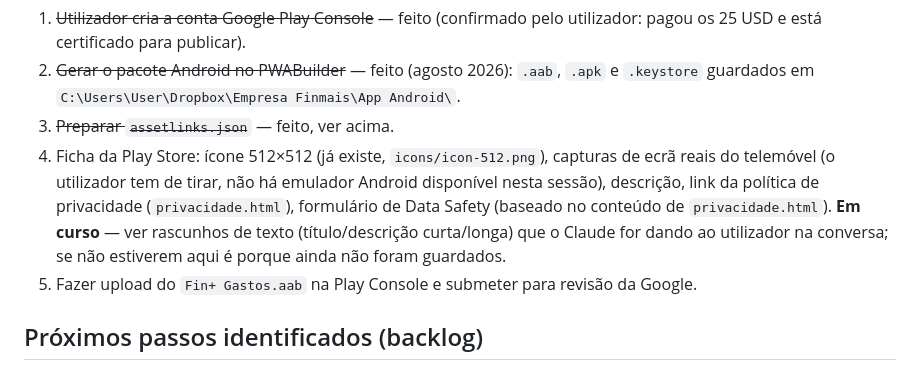
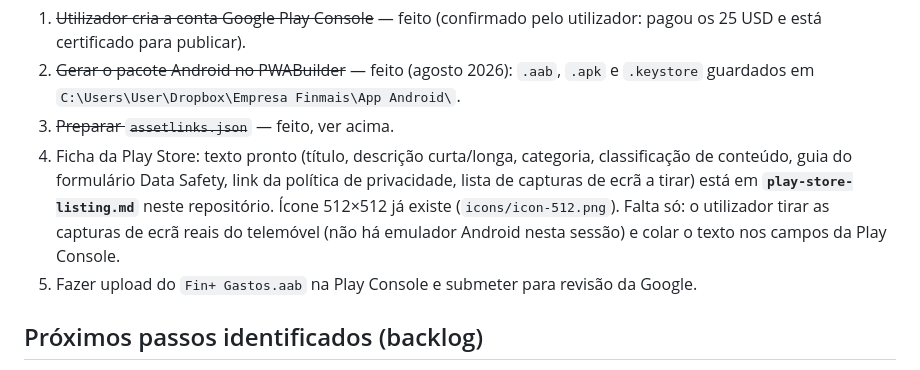
Before and after one commit to ricardotdi/gastos-prototipo, a Markdown page: CLAUDE.md, the part around the change. GitHub-like rendering.

Commit message:
Aponta CLAUDE.md para play-store-listing.md

```diff
--- a/CLAUDE.md
+++ b/CLAUDE.md
@@ -408,13 +408,13 @@ Claude não deve tentar guardar a password em lado nenhum do repo.
    `.apk` e `.keystore` guardados em
    `C:\Users\User\Dropbox\Empresa Finmais\App Android\`.
 3. ~~Preparar `assetlinks.json`~~ — feito, ver acima.
-4. Ficha da Play Store: ícone 512×512 (já existe, `icons/icon-512.png`),
-   capturas de ecrã reais do telemóvel (o utilizador tem de tirar, não há
-   emulador Android disponível nesta sessão), descrição, link da política de
-   privacidade (`privacidade.html`), formulário de Data Safety (baseado no
-   conteúdo de `privacidade.html`). **Em curso** — ver rascunhos de texto
-   (título/descrição curta/longa) que o Claude for dando ao utilizador na
-   conversa; se não estiverem aqui é porque ainda não foram guardados.
+4. Ficha da Play Store: texto pronto (título, descrição curta/longa,
+   categoria, classificação de conteúdo, guia do formulário Data Safety,
+   link da política de privacidade, lista de capturas de ecrã a tirar) está
+   em **`play-store-listing.md`** neste repositório. Ícone 512×512 já existe
+   (`icons/icon-512.png`). Falta só: o utilizador tirar as capturas de ecrã
+   reais do telemóvel (não há emulador Android nesta sessão) e colar o texto
+   nos campos da Play Console.
 5. Fazer upload do `Fin+ Gastos.aab` na Play Console e submeter para revisão
    da Google.
 
```
